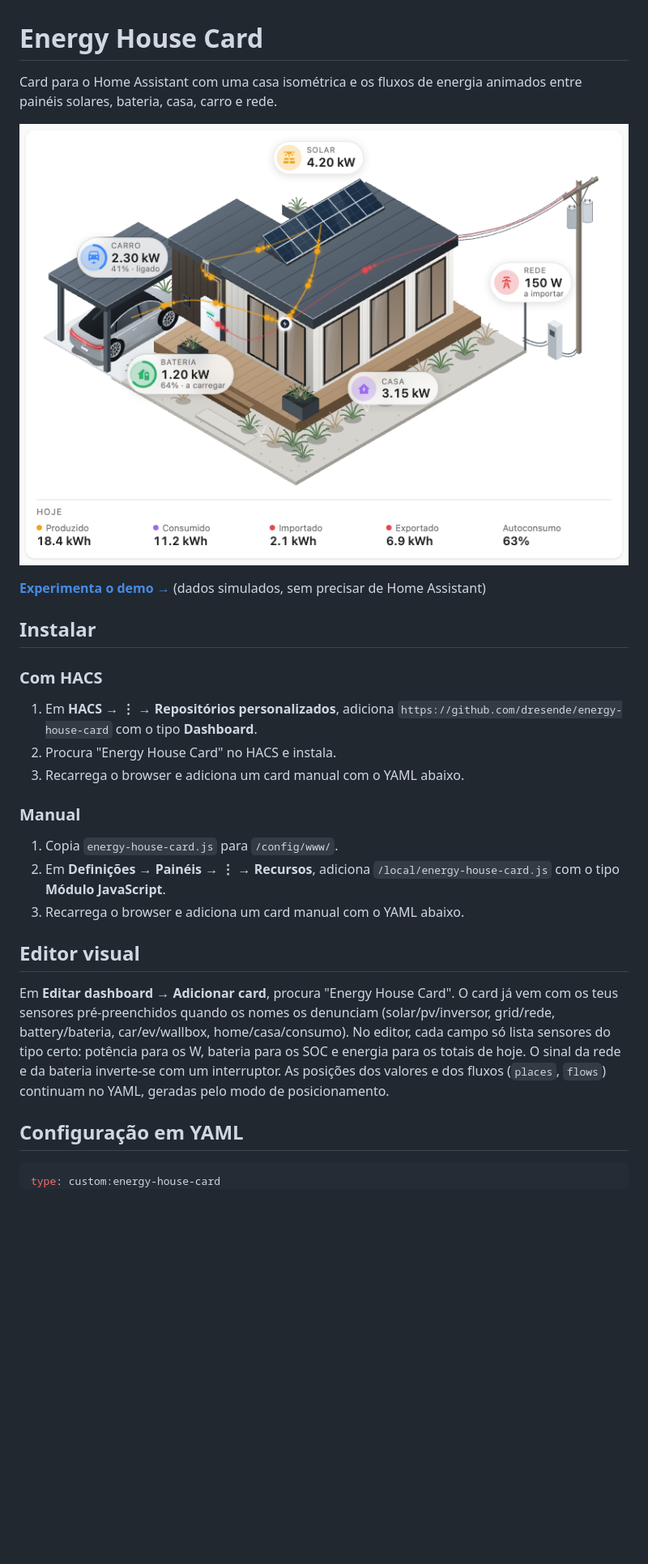
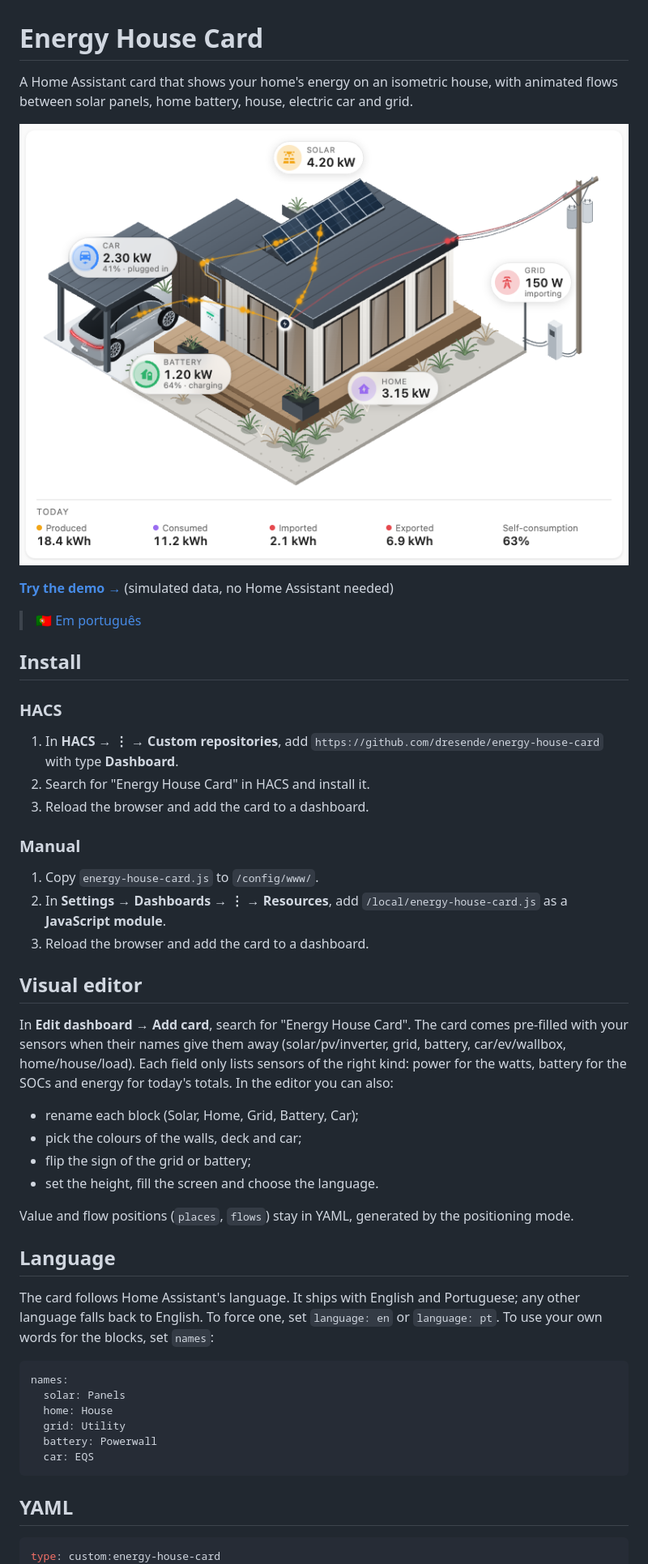
Before and after one commit to dresende/energy-house-card, a Markdown page: README.md, the part around one of its changes. Shown at 81% size. Rendered like a GitHub page; pictures changed too: docs/screenshot.png; blank space fills up the shorter version.

````diff
--- a/README.md
+++ b/README.md
@@ -1,30 +1,52 @@
 # Energy House Card
 
-Card para o Home Assistant com uma casa isométrica e os fluxos de energia animados entre painéis solares, bateria, casa, carro e rede.
+A Home Assistant card that shows your home's energy on an isometric house, with animated flows between solar panels, home battery, house, electric car and grid.
 
 ![Energy House Card](docs/screenshot.png)
 
-**[Experimenta o demo →](https://dresende.github.io/energy-house-card/)** (dados simulados, sem precisar de Home Assistant)
+**[Try the demo →](https://dresende.github.io/energy-house-card/)** (simulated data, no Home Assistant needed)
 
-## Instalar
+> 🇵🇹 [Em português](#português)
 
-### Com HACS
+## Install
 
-1. Em **HACS → ⋮ → Repositórios personalizados**, adiciona `https://github.com/dresende/energy-house-card` com o tipo **Dashboard**.
-2. Procura "Energy House Card" no HACS e instala.
-3. Recarrega o browser e adiciona um card manual com o YAML abaixo.
+### HACS
+
+1. In **HACS → ⋮ → Custom repositories**, add `https://github.com/dresende/energy-house-card` with type **Dashboard**.
+2. Search for "Energy House Card" in HACS and install it.
+3. Reload the browser and add the card to a dashboard.
 
 ### Manual
 
-1. Copia `energy-house-card.js` para `/config/www/`.
-2. Em **Definições → Painéis → ⋮ → Recursos**, adiciona `/local/energy-house-card.js` com o tipo **Módulo JavaScript**.
-3. Recarrega o browser e adiciona um card manual com o YAML abaixo.
+1. Copy `energy-house-card.js` to `/config/www/`.
+2. In **Settings → Dashboards → ⋮ → Resources**, add `/local/energy-house-card.js` as a **JavaScript module**.
+3. Reload the browser and add the card to a dashboard.
 
-## Editor visual
+## Visual editor
 
-Em **Editar dashboard → Adicionar card**, procura "Energy House Card". O card já vem com os teus sensores pré-preenchidos quando os nomes os denunciam (solar/pv/inversor, grid/rede, battery/bateria, car/ev/wallbox, home/casa/consumo). No editor, cada campo só lista sensores do tipo certo: potência para os W, bateria para os SOC e energia para os totais de hoje. O sinal da rede e da bateria inverte-se com um interruptor. As posições dos valores e dos fluxos (`places`, `flows`) continuam no YAML, geradas pelo modo de posicionamento.
+In **Edit dashboard → Add card**, search for "Energy House Card". The card comes pre-filled with your sensors when their names give them away (solar/pv/inverter, grid, battery, car/ev/wallbox, home/house/load). Each field only lists sensors of the right kind: power for the watts, battery for the SOCs and energy for today's totals. In the editor you can also:
 
-## Configuração em YAML
+- rename each block (Solar, Home, Grid, Battery, Car);
+- pick the colours of the walls, deck and car;
+- flip the sign of the grid or battery;
+- set the height, fill the screen and choose the language.
+
+Value and flow positions (`places`, `flows`) stay in YAML, generated by the positioning mode.
+
+## Language
+
+The card follows Home Assistant's language. It ships with English and Portuguese; any other language falls back to English. To force one, set `language: en` or `language: pt`. To use your own words for the blocks, set `names`:
+
+```yaml
+names:
+  solar: Panels
+  home: House
+  grid: Utility
+  battery: Powerwall
+  car: EQS
+```
+
+## YAML
 
 ```yaml
 type: custom:energy-house-card
````
Also changed, not shown: other parts of README.md (+64 -41 lines), 3 other files.
